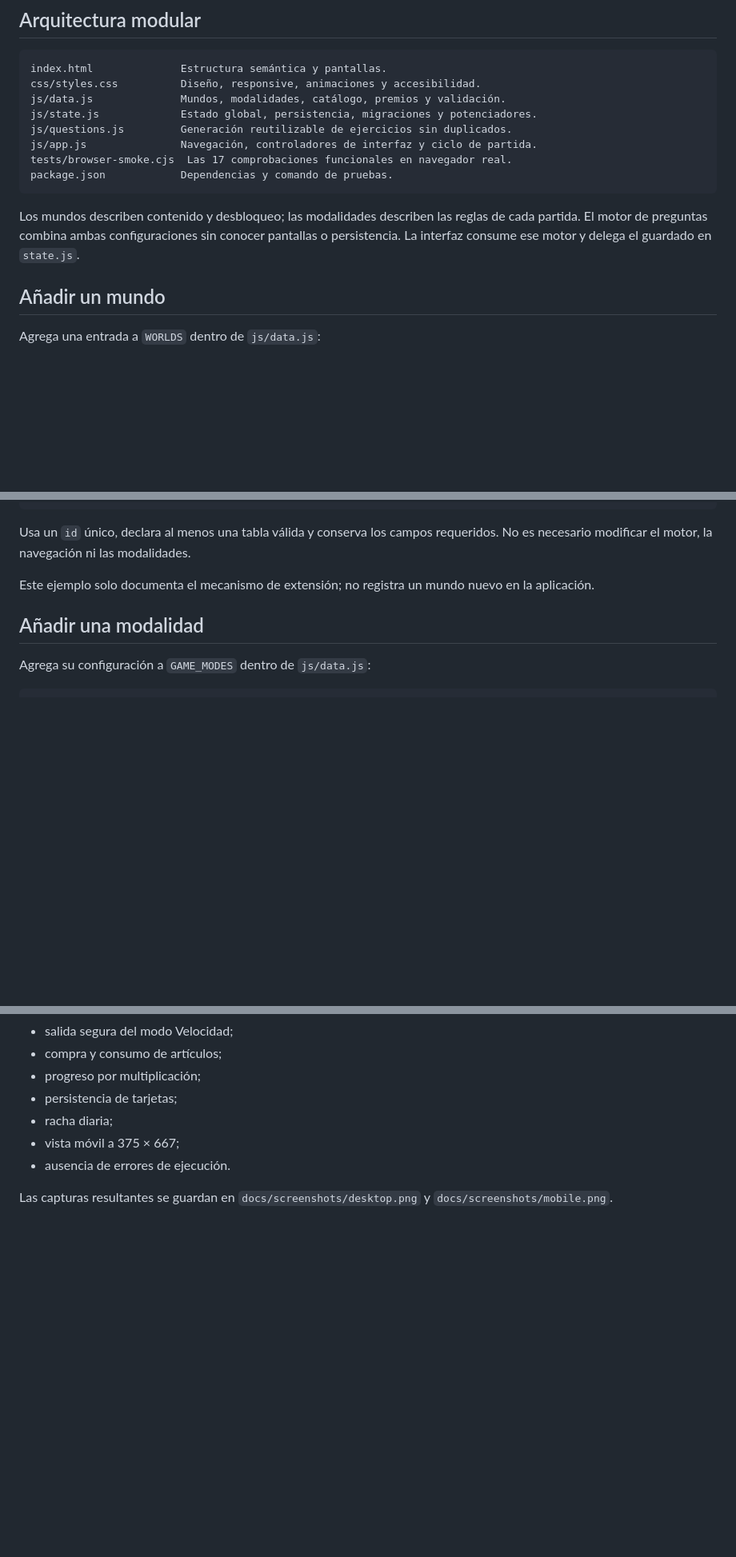
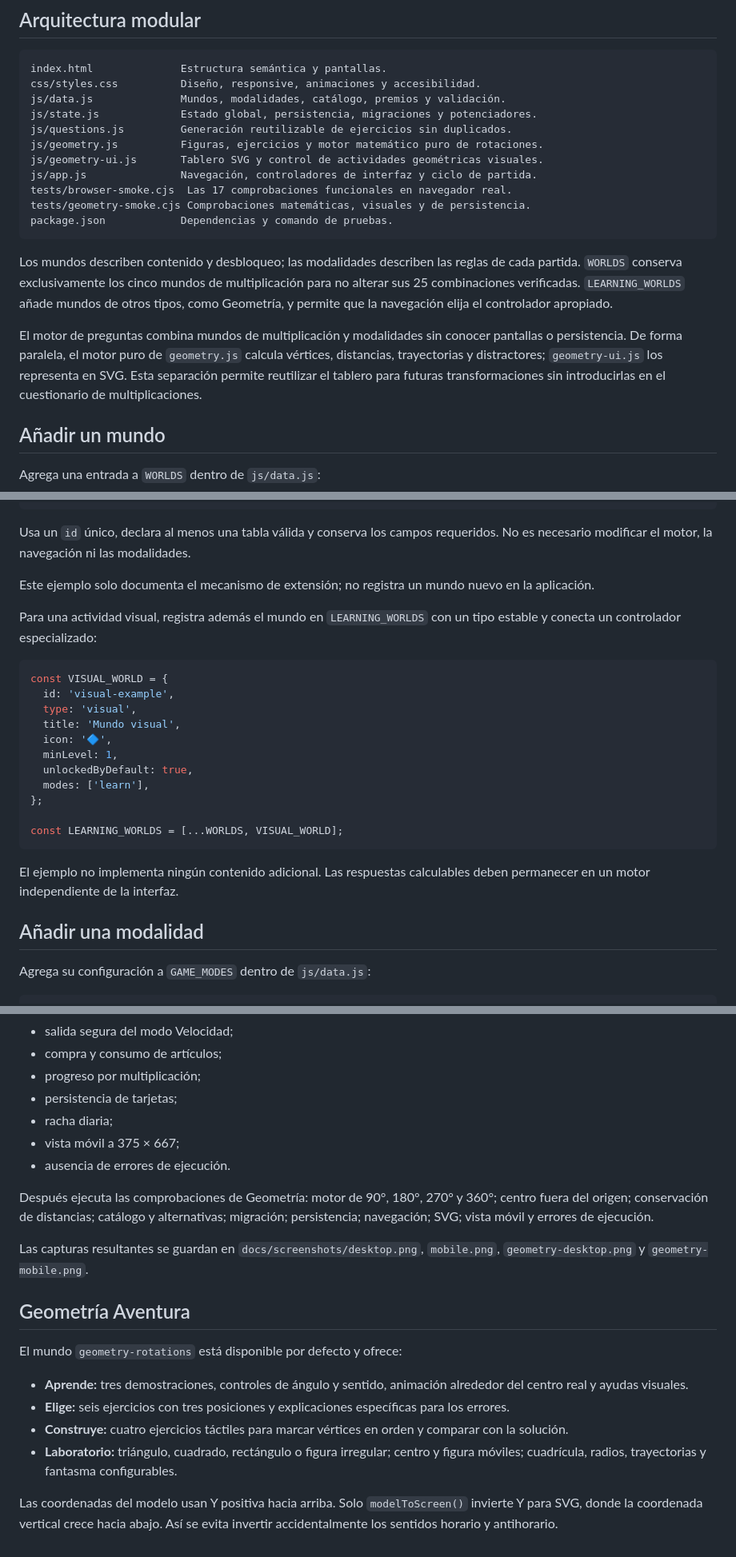
Before and after one commit to sumonteh/multiplicaventur, a Markdown page: README.md, 3 parts joined by grey strips. Shown at 80% size. GitHub-like rendering; blank space fills up the shorter version.

Commit message:
docs: explain geometry world extension

````diff
--- a/README.md
+++ b/README.md
@@ -29,12 +30,17 @@ css/styles.css          Diseño, responsive, animaciones y accesibilidad.
 js/data.js              Mundos, modalidades, catálogo, premios y validación.
 js/state.js             Estado global, persistencia, migraciones y potenciadores.
 js/questions.js         Generación reutilizable de ejercicios sin duplicados.
+js/geometry.js          Figuras, ejercicios y motor matemático puro de rotaciones.
+js/geometry-ui.js       Tablero SVG y control de actividades geométricas visuales.
 js/app.js               Navegación, controladores de interfaz y ciclo de partida.
 tests/browser-smoke.cjs  Las 17 comprobaciones funcionales en navegador real.
+tests/geometry-smoke.cjs Comprobaciones matemáticas, visuales y de persistencia.
 package.json            Dependencias y comando de pruebas.
 ```
 
-Los mundos describen contenido y desbloqueo; las modalidades describen las reglas de cada partida. El motor de preguntas combina ambas configuraciones sin conocer pantallas o persistencia. La interfaz consume ese motor y delega el guardado en `state.js`.
+Los mundos describen contenido y desbloqueo; las modalidades describen las reglas de cada partida. `WORLDS` conserva exclusivamente los cinco mundos de multiplicación para no alterar sus 25 combinaciones verificadas. `LEARNING_WORLDS` añade mundos de otros tipos, como Geometría, y permite que la navegación elija el controlador apropiado.
+
+El motor de preguntas combina mundos de multiplicación y modalidades sin conocer pantallas o persistencia. De forma paralela, el motor puro de `geometry.js` calcula vértices, distancias, trayectorias y distractores; `geometry-ui.js` los representa en SVG. Esta separación permite reutilizar el tablero para futuras transformaciones sin introducirlas en el cuestionario de multiplicaciones.
 
 ## Añadir un mundo
 
@@ -54,6 +60,24 @@ Agrega una entrada a `WORLDS` dentro de `js/data.js`:
 Usa un `id` único, declara al menos una tabla válida y conserva los campos requeridos. No es necesario modificar el motor, la navegación ni las modalidades.
 
 Este ejemplo solo documenta el mecanismo de extensión; no registra un mundo nuevo en la aplicación.
+
+Para una actividad visual, registra además el mundo en `LEARNING_WORLDS` con un tipo estable y conecta un controlador especializado:
+
+```js
+const VISUAL_WORLD = {
+  id: 'visual-example',
+  type: 'visual',
+  title: 'Mundo visual',
+  icon: '🔷',
+  minLevel: 1,
+  unlockedByDefault: true,
+  modes: ['learn'],
+};
+
+const LEARNING_WORLDS = [...WORLDS, VISUAL_WORLD];
+```
+
+El ejemplo no implementa ningún contenido adicional. Las respuestas calculables deben permanecer en un motor independiente de la interfaz.
 
 ## Añadir una modalidad
 
@@ -126,4 +151,17 @@ La prueba levanta un servidor local temporal, abre Chromium y ejecuta exactament
 - vista móvil a 375 × 667;
 - ausencia de errores de ejecución.
 
-Las capturas resultantes se guardan en `docs/screenshots/desktop.png` y `docs/screenshots/mobile.png`.
+Después ejecuta las comprobaciones de Geometría: motor de 90°, 180°, 270° y 360°; centro fuera del origen; conservación de distancias; catálogo y alternativas; migración; persistencia; navegación; SVG; vista móvil y errores de ejecución.
+
+Las capturas resultantes se guardan en `docs/screenshots/desktop.png`, `mobile.png`, `geometry-desktop.png` y `geometry-mobile.png`.
+
+## Geometría Aventura
+
+El mundo `geometry-rotations` está disponible por defecto y ofrece:
+
+- **Aprende:** tres demostraciones, controles de ángulo y sentido, animación alrededor del centro real y ayudas visuales.
+- **Elige:** seis ejercicios con tres posiciones y explicaciones específicas para los errores.
+- **Construye:** cuatro ejercicios táctiles para marcar vértices en orden y comparar con la solución.
+- **Laboratorio:** triángulo, cuadrado, rectángulo o figura irregular; centro y figura móviles; cuadrícula, radios, trayectorias y fantasma configurables.
+
+Las coordenadas del modelo usan Y positiva hacia arriba. Solo `modelToScreen()` invierte Y para SVG, donde la coordenada vertical crece hacia abajo. Así se evita invertir accidentalmente los sentidos horario y antihorario.
````
Also changed, not shown: other parts of README.md (+4 -2 lines).
